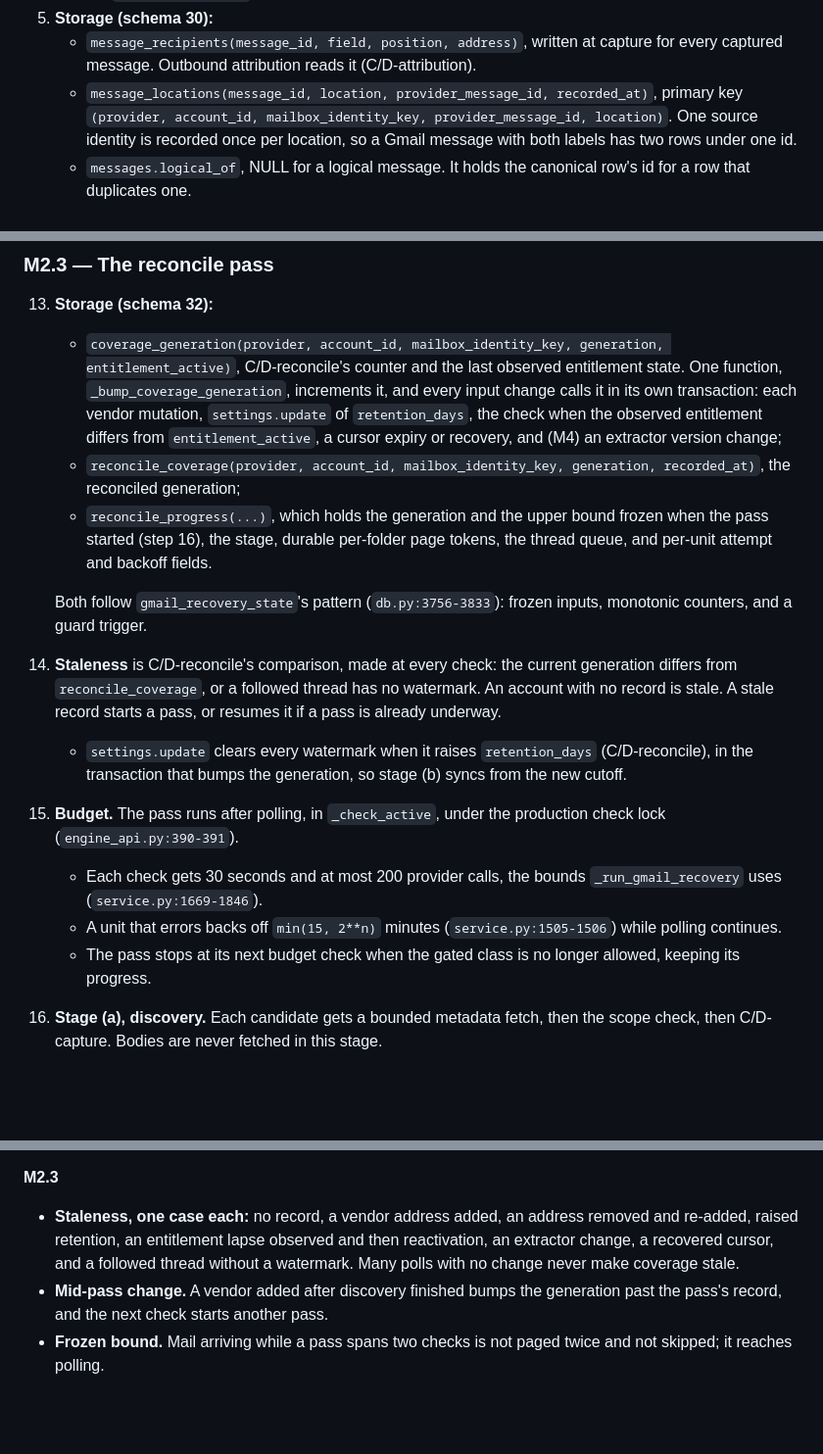
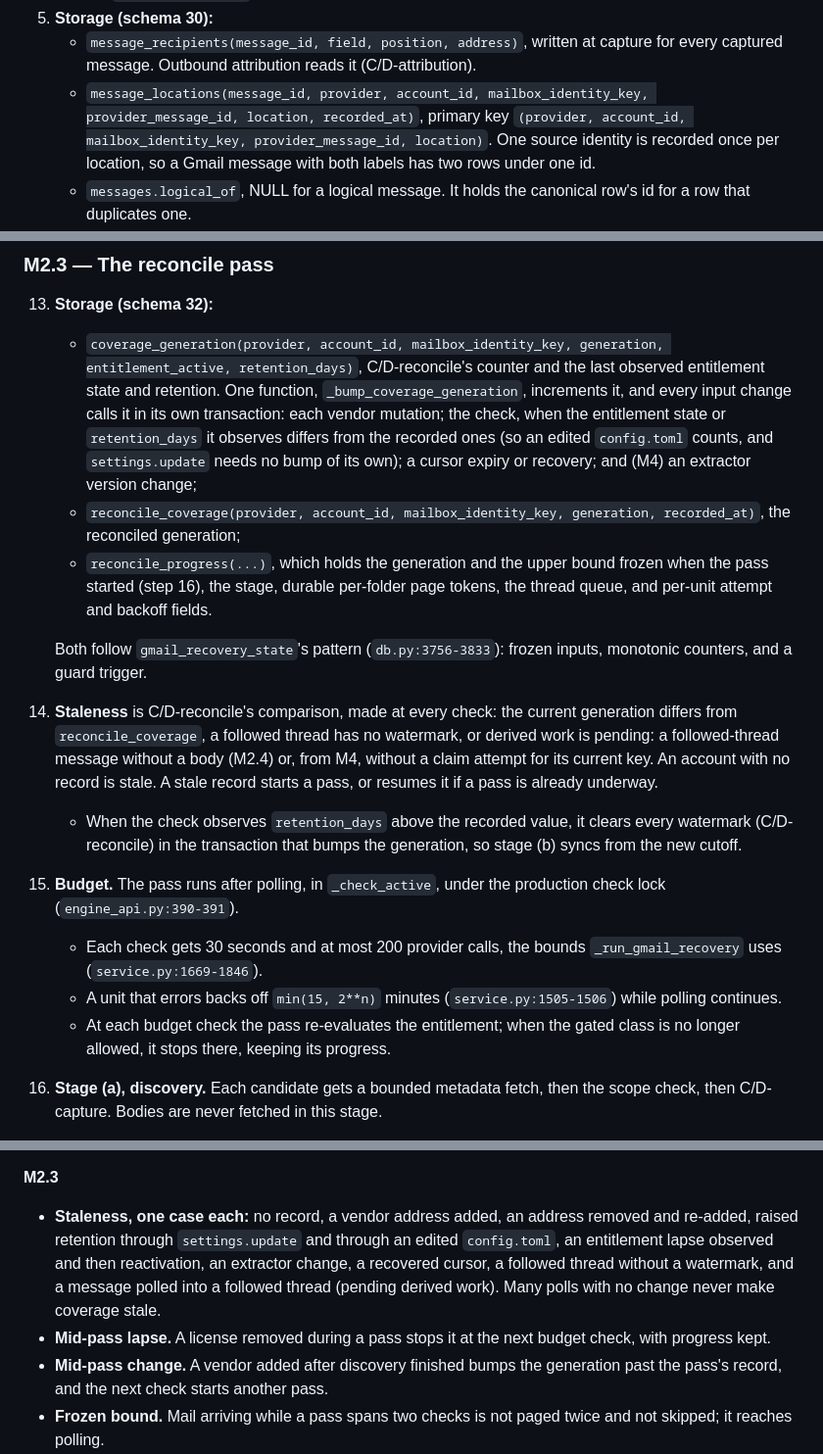
Before and after one commit to canfieldjuan/eom-email-watcher, a Markdown page: plans/PR-Thread-M2-Capture-Reconcile-Bodies.md, 3 parts joined by grey strips. Shown at 98% size. Drawn GitHub-style; blank space fills up the shorter version.

```diff
--- a/plans/PR-Thread-M2-Capture-Reconcile-Bodies.md
+++ b/plans/PR-Thread-M2-Capture-Reconcile-Bodies.md
@@ -72,7 +72,7 @@ M2 ships as four implementation PRs under this one plan, in order. Each is fail-
 4. **IMAP Sent identity.** Sent ids are `eom-imap-sent-v1:<mailbox_id>:<folder_sha256>:<UIDVALIDITY>:<UID>`, the folder token of C/D-identity. Inbox ids are unchanged. `_checked_uid` validates against the folder the id names (`imap.py:1500-1507`).
 5. **Storage (schema 30):**
    - `message_recipients(message_id, field, position, address)`, written at capture for every captured message. Outbound attribution reads it (C/D-attribution).
-   - `message_locations(message_id, location, provider_message_id, recorded_at)`, primary key `(provider, account_id, mailbox_identity_key, provider_message_id, location)`. One source identity is recorded once per location, so a Gmail message with both labels has two rows under one id.
+   - `message_locations(message_id, provider, account_id, mailbox_identity_key, provider_message_id, location, recorded_at)`, primary key `(provider, account_id, mailbox_identity_key, provider_message_id, location)`. One source identity is recorded once per location, so a Gmail message with both labels has two rows under one id.
    - `messages.logical_of`, NULL for a logical message. It holds the canonical row's id for a row that duplicates one.
    - `messages.capture_timezone`, the configured zone at capture. With `received_at`, it is C/D-body's date context, recorded here because a body can arrive in a later check (step 22). Retained rows keep it NULL: their context is unavailable, which C/D-claims already defines (dates without context are rejected).
    - Migration:
@@ -131,17 +131,17 @@ M2 ships as four implementation PRs under this one plan, in order. Each is fail-
 ### M2.3 — The reconcile pass
 
 13. **Storage (schema 32):**
-    - `coverage_generation(provider, account_id, mailbox_identity_key, generation, entitlement_active)`, C/D-reconcile's counter and the last observed entitlement state. One function, `_bump_coverage_generation`, increments it, and every input change calls it in its own transaction: each vendor mutation, `settings.update` of `retention_days`, the check when the observed entitlement differs from `entitlement_active`, a cursor expiry or recovery, and (M4) an extractor version change;
+    - `coverage_generation(provider, account_id, mailbox_identity_key, generation, entitlement_active, retention_days)`, C/D-reconcile's counter and the last observed entitlement state and retention. One function, `_bump_coverage_generation`, increments it, and every input change calls it in its own transaction: each vendor mutation; the check, when the entitlement state or `retention_days` it observes differs from the recorded ones (so an edited `config.toml` counts, and `settings.update` needs no bump of its own); a cursor expiry or recovery; and (M4) an extractor version change;
     - `reconcile_coverage(provider, account_id, mailbox_identity_key, generation, recorded_at)`, the reconciled generation;
     - `reconcile_progress(...)`, which holds the generation and the upper bound frozen when the pass started (step 16), the stage, durable per-folder page tokens, the thread queue, and per-unit attempt and backoff fields.
 
     Both follow `gmail_recovery_state`'s pattern (`db.py:3756-3833`): frozen inputs, monotonic counters, and a guard trigger.
-14. **Staleness** is C/D-reconcile's comparison, made at every check: the current generation differs from `reconcile_coverage`, or a followed thread has no watermark. An account with no record is stale. A stale record starts a pass, or resumes it if a pass is already underway.
-    - `settings.update` clears every watermark when it raises `retention_days` (C/D-reconcile), in the transaction that bumps the generation, so stage (b) syncs from the new cutoff.
+14. **Staleness** is C/D-reconcile's comparison, made at every check: the current generation differs from `reconcile_coverage`, a followed thread has no watermark, or derived work is pending: a followed-thread message without a body (M2.4) or, from M4, without a claim attempt for its current key. An account with no record is stale. A stale record starts a pass, or resumes it if a pass is already underway.
+    - When the check observes `retention_days` above the recorded value, it clears every watermark (C/D-reconcile) in the transaction that bumps the generation, so stage (b) syncs from the new cutoff.
 15. **Budget.** The pass runs after polling, in `_check_active`, under the production check lock (`engine_api.py:390-391`).
     - Each check gets 30 seconds and at most 200 provider calls, the bounds `_run_gmail_recovery` uses (`service.py:1669-1846`).
     - A unit that errors backs off `min(15, 2**n)` minutes (`service.py:1505-1506`) while polling continues.
-    - The pass stops at its next budget check when the gated class is no longer allowed, keeping its progress.
+    - At each budget check the pass re-evaluates the entitlement; when the gated class is no longer allowed, it stops there, keeping its progress.
 16. **Stage (a), discovery.** Each candidate gets a bounded metadata fetch, then the scope check, then C/D-capture. Bodies are never fetched in this stage.
     - The pass freezes an upper bound at its start, held in `reconcile_progress`: the start time, and for IMAP each folder's highest UID. Every page, including a resumed one, applies it, so the result set cannot move while the pass spans checks. Mail after the bound reaches polling, or the next pass.
     - **Gmail:** `messages.list` with `q = (in:inbox OR in:sent) after:<cutoff> before:<start> (from:a OR to:a OR cc:a ...)` over vendor addresses in batches, with durable page tokens.
@@ -245,7 +245,8 @@ M2 ships as four implementation PRs under this one plan, in order. Each is fail-
   - a backup that cannot be written leaves the database at v30, unchanged.
 
 **M2.3**
-- **Staleness, one case each:** no record, a vendor address added, an address removed and re-added, raised retention, an entitlement lapse observed and then reactivation, an extractor change, a recovered cursor, and a followed thread without a watermark. Many polls with no change never make coverage stale.
+- **Staleness, one case each:** no record, a vendor address added, an address removed and re-added, raised retention through `settings.update` and through an edited `config.toml`, an entitlement lapse observed and then reactivation, an extractor change, a recovered cursor, a followed thread without a watermark, and a message polled into a followed thread (pending derived work). Many polls with no change never make coverage stale.
+- **Mid-pass lapse.** A license removed during a pass stops it at the next budget check, with progress kept.
 - **Mid-pass change.** A vendor added after discovery finished bumps the generation past the pass's record, and the next check starts another pass.
 - **Frozen bound.** Mail arriving while a pass spans two checks is not paged twice and not skipped; it reaches polling.
 - **Unfollow drops the watermark**, so a refollowed thread is stale and resyncs.
```
Also changed, not shown: other parts of plans/PR-Thread-M2-Capture-Reconcile-Bodies.md (+3 -2 lines), docs/THREAD_VIEW_CONTRACT.md (+4 -3 lines).
